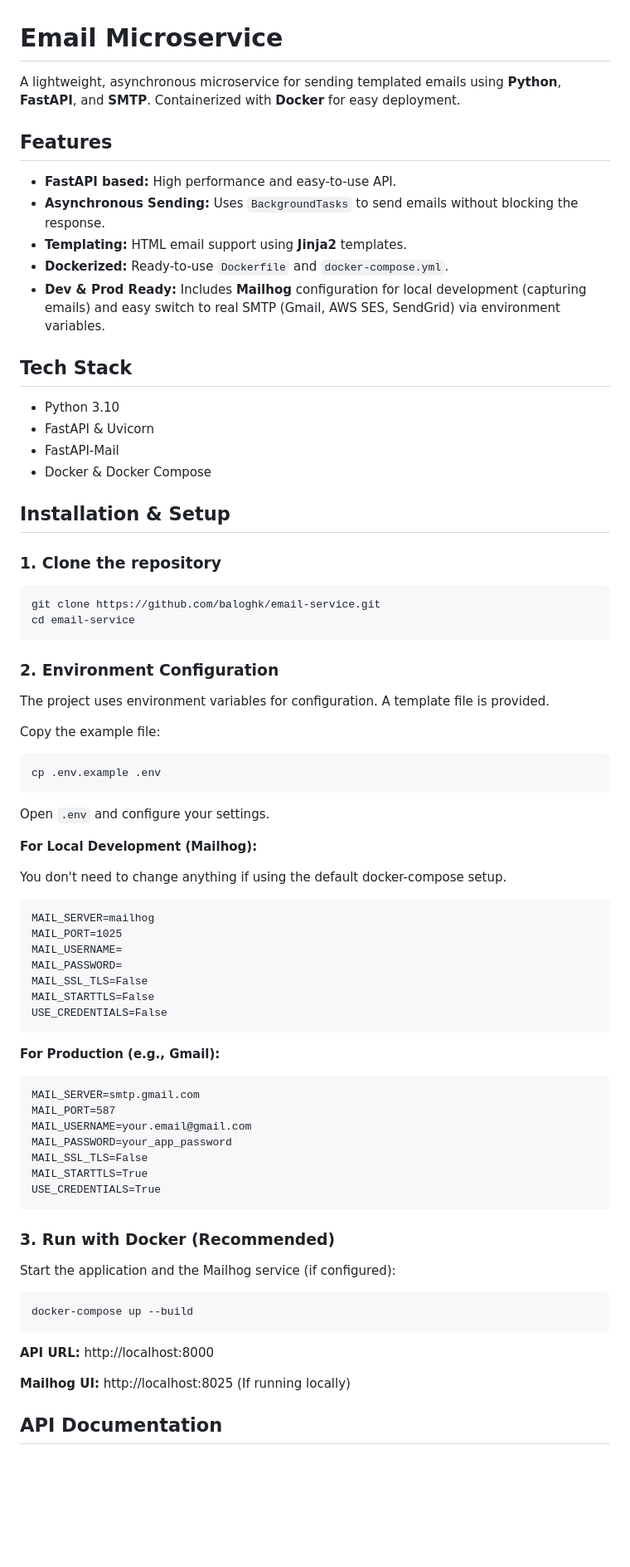
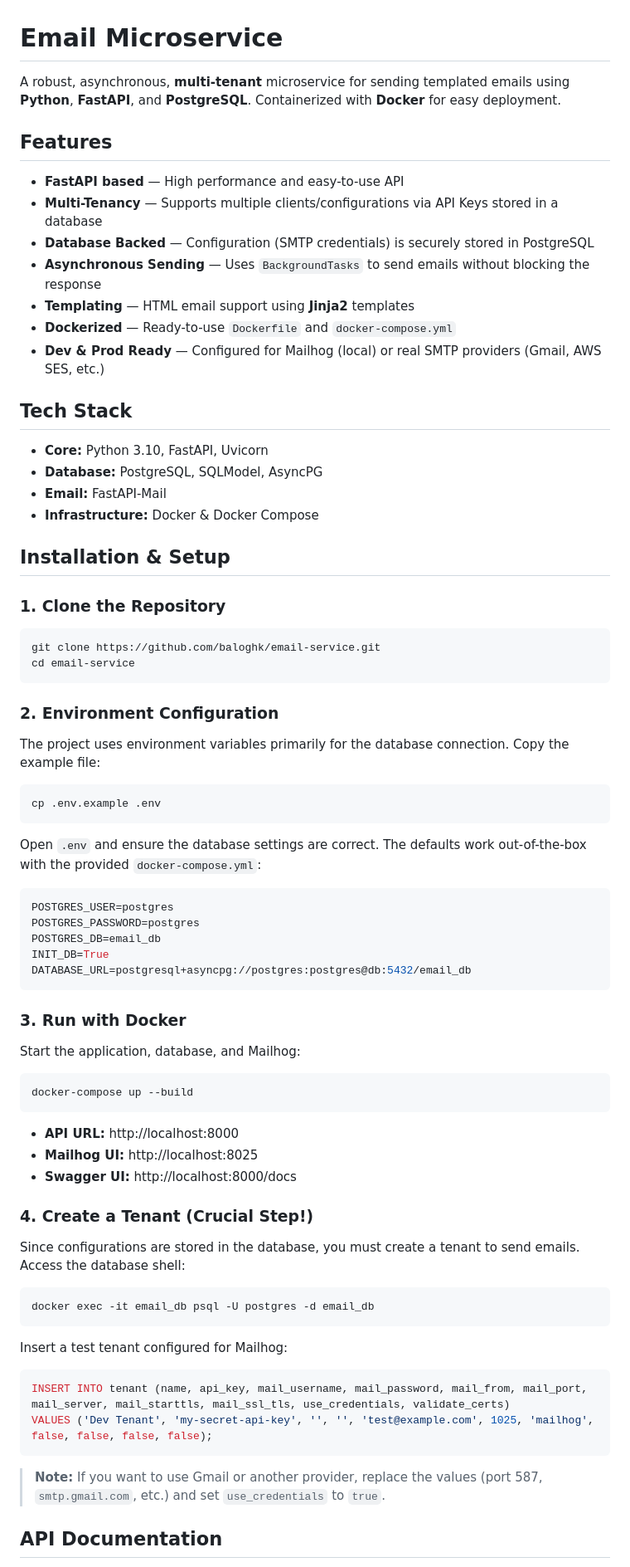
Before and after one commit to baloghk/email-service, a Markdown page: README.md, the part around the change printed below. Shown: that part at 83% size. Rendered like a GitHub page; blank space fills up the shorter version.

Commit message:
docs: update readme according to newer version

````diff
--- a/README.md
+++ b/README.md
@@ -1,25 +1,27 @@
 # Email Microservice
 
-A lightweight, asynchronous microservice for sending templated emails using **Python**, **FastAPI**, and **SMTP**. Containerized with **Docker** for easy deployment.
+A robust, asynchronous, **multi-tenant** microservice for sending templated emails using **Python**, **FastAPI**, and **PostgreSQL**. Containerized with **Docker** for easy deployment.
 
 ## Features
 
-- **FastAPI based:** High performance and easy-to-use API.
-- **Asynchronous Sending:** Uses `BackgroundTasks` to send emails without blocking the response.
-- **Templating:** HTML email support using **Jinja2** templates.
-- **Dockerized:** Ready-to-use `Dockerfile` and `docker-compose.yml`.
-- **Dev & Prod Ready:** Includes **Mailhog** configuration for local development (capturing emails) and easy switch to real SMTP (Gmail, AWS SES, SendGrid) via environment variables.
+- **FastAPI based** — High performance and easy-to-use API
+- **Multi-Tenancy** — Supports multiple clients/configurations via API Keys stored in a database
+- **Database Backed** — Configuration (SMTP credentials) is securely stored in PostgreSQL
+- **Asynchronous Sending** — Uses `BackgroundTasks` to send emails without blocking the response
+- **Templating** — HTML email support using **Jinja2** templates
+- **Dockerized** — Ready-to-use `Dockerfile` and `docker-compose.yml`
+- **Dev & Prod Ready** — Configured for Mailhog (local) or real SMTP providers (Gmail, AWS SES, etc.)
 
 ## Tech Stack
 
-- Python 3.10
-- FastAPI & Uvicorn
-- FastAPI-Mail
-- Docker & Docker Compose
+- **Core:** Python 3.10, FastAPI, Uvicorn
+- **Database:** PostgreSQL, SQLModel, AsyncPG
+- **Email:** FastAPI-Mail
+- **Infrastructure:** Docker & Docker Compose
 
 ## Installation & Setup
 
-### 1. Clone the repository
+### 1. Clone the Repository
 
 ```bash
 git clone https://github.com/baloghk/email-service.git
@@ -28,53 +30,50 @@ cd email-service
 
 ### 2. Environment Configuration
 
-The project uses environment variables for configuration. A template file is provided.
-
-Copy the example file:
+The project uses environment variables primarily for the database connection. Copy the example file:
 
 ```bash
 cp .env.example .env
 ```
 
-Open `.env` and configure your settings.
+Open `.env` and ensure the database settings are correct. The defaults work out-of-the-box with the provided `docker-compose.yml`:
 
-**For Local Development (Mailhog):**
-
-You don't need to change anything if using the default docker-compose setup.
-
-```
-MAIL_SERVER=mailhog
-MAIL_PORT=1025
-MAIL_USERNAME=
-MAIL_PASSWORD=
-MAIL_SSL_TLS=False
-MAIL_STARTTLS=False
-USE_CREDENTIALS=False
+```env
+POSTGRES_USER=postgres
+POSTGRES_PASSWORD=postgres
+POSTGRES_DB=email_db
+INIT_DB=True
+DATABASE_URL=postgresql+asyncpg://postgres:postgres@db:5432/email_db
 ```
 
-**For Production (e.g., Gmail):**
+### 3. Run with Docker
 
-```
-MAIL_SERVER=smtp.gmail.com
-MAIL_PORT=587
-MAIL_USERNAME=your.email@gmail.com
-MAIL_PASSWORD=your_app_password
-MAIL_SSL_TLS=False
-MAIL_STARTTLS=True
-USE_CREDENTIALS=True
-```
-
-### 3. Run with Docker (Recommended)
-
-Start the application and the Mailhog service (if configured):
+Start the application, database, and Mailhog:
 
 ```bash
 docker-compose up --build
 ```
 
-**API URL:** http://localhost:8000
+- **API URL:** http://localhost:8000
+- **Mailhog UI:** http://localhost:8025
+- **Swagger UI:** http://localhost:8000/docs
 
-**Mailhog UI:** http://localhost:8025 (If running locally)
+### 4. Create a Tenant (Crucial Step!)
+
+Since configurations are stored in the database, you must create a tenant to send emails. Access the database shell:
+
+```bash
+docker exec -it email_db psql -U postgres -d email_db
+```
+
+Insert a test tenant configured for Mailhog:
+
+```sql
+INSERT INTO tenant (name, api_key, mail_username, mail_password, mail_from, mail_port, mail_server, mail_starttls, mail_ssl_tls, use_credentials, validate_certs)
+VALUES ('Dev Tenant', 'my-secret-api-key', '', '', 'test@example.com', 1025, 'mailhog', false, false, false, false);
+```
+
+> **Note:** If you want to use Gmail or another provider, replace the values (port 587, `smtp.gmail.com`, etc.) and set `use_credentials` to `true`.
 
 ## API Documentation
 
````
Also changed, not shown: other parts of README.md (+32 -19 lines).
